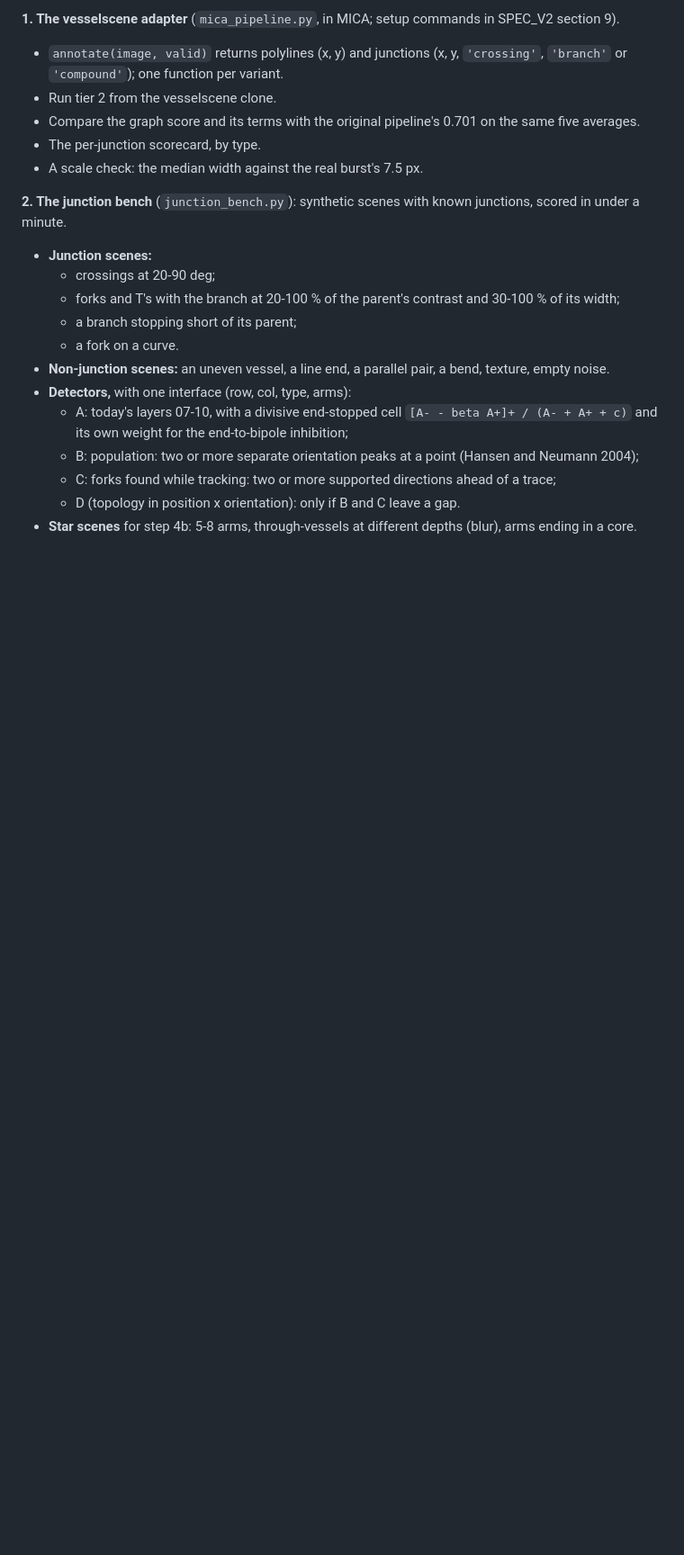
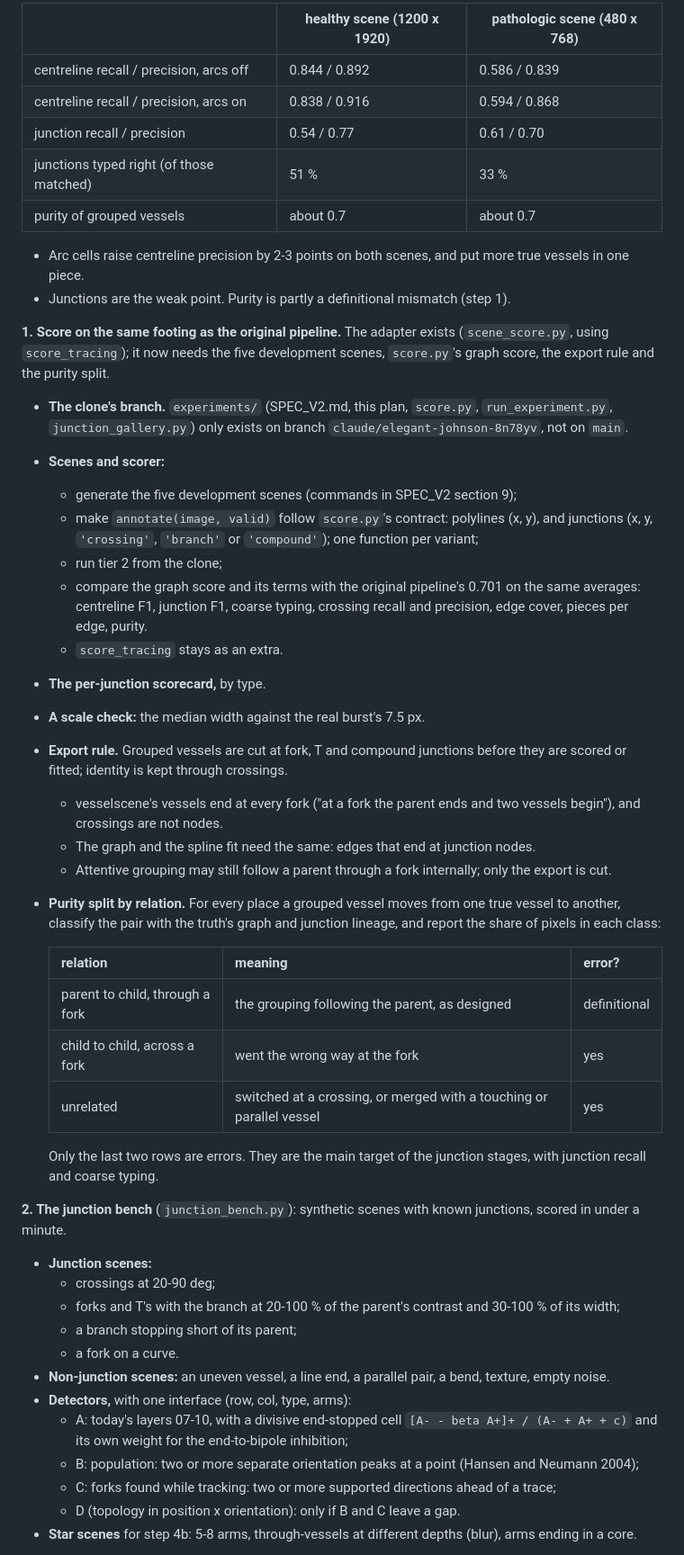
Before and after one commit to karimghabra/vesselscene, a Markdown page: experiments/MICA_PLAN.md, the part around one of its changes. Shown at 90% size. GitHub-like rendering; blank space fills up the shorter version.

Commit message:
MICA_PLAN: the arc fix and first truth scores; step 1 gains the export rule (cut at forks, keep identity through crossings) and the purity split by relation
Co-Authored-By: Claude Opus 5.5 <noreply@anthropic.com>
Claude-Session: https://claude.ai/code/session_01DnaMURn5N9rDEX8QMHzgwK

```diff
--- a/experiments/MICA_PLAN.md
+++ b/experiments/MICA_PLAN.md
@@ -40,11 +43,47 @@ what each layer is, and SPEC_V2.md (revision 2) records the design changes and t
 
-**1. The vesselscene adapter** (`mica_pipeline.py`, in MICA; setup commands in SPEC_V2 section 9).
-- `annotate(image, valid)` returns polylines (x, y) and junctions (x, y, `'crossing'`, `'branch'` or
-  `'compound'`); one function per variant.
-- Run tier 2 from the vesselscene clone.
-- Compare the graph score and its terms with the original pipeline's 0.701 on the same five averages.
-- The per-junction scorecard, by type.
-- A scale check: the median width against the real burst's 7.5 px.
+| | healthy scene (1200 x 1920) | pathologic scene (480 x 768) |
+|---|---|---|
+| centreline recall / precision, arcs off | 0.844 / 0.892 | 0.586 / 0.839 |
+| centreline recall / precision, arcs on | 0.838 / 0.916 | 0.594 / 0.868 |
+| junction recall / precision | 0.54 / 0.77 | 0.61 / 0.70 |
+| junctions typed right (of those matched) | 51 % | 33 % |
+| purity of grouped vessels | about 0.7 | about 0.7 |
+
+- Arc cells raise centreline precision by 2-3 points on both scenes, and put more true vessels in one piece.
+- Junctions are the weak point. Purity is partly a definitional mismatch (step 1).
+
+**1. Score on the same footing as the original pipeline.** The adapter exists (`scene_score.py`, using
+`score_tracing`); it now needs the five development scenes, `score.py`'s graph score, the export rule and the
+purity split.
+- **The clone's branch.** `experiments/` (SPEC_V2.md, this plan, `score.py`, `run_experiment.py`,
+  `junction_gallery.py`) only exists on branch `claude/elegant-johnson-8n78yv`, not on `main`.
+- **Scenes and scorer:**
+  - generate the five development scenes (commands in SPEC_V2 section 9);
+  - make `annotate(image, valid)` follow `score.py`'s contract: polylines (x, y), and junctions (x, y,
+    `'crossing'`, `'branch'` or `'compound'`); one function per variant;
+  - run tier 2 from the clone;
+  - compare the graph score and its terms with the original pipeline's 0.701 on the same averages: centreline F1,
+    junction F1, coarse typing, crossing recall and precision, edge cover, pieces per edge, purity.
+  - `score_tracing` stays as an extra.
+- **The per-junction scorecard,** by type.
+- **A scale check:** the median width against the real burst's 7.5 px.
+- **Export rule.** Grouped vessels are cut at fork, T and compound junctions before they are scored or fitted;
+  identity is kept through crossings.
+  - vesselscene's vessels end at every fork ("at a fork the parent ends and two vessels begin"), and crossings are
+    not nodes.
+  - The graph and the spline fit need the same: edges that end at junction nodes.
+  - Attentive grouping may still follow a parent through a fork internally; only the export is cut.
+- **Purity split by relation.** For every place a grouped vessel moves from one true vessel to another, classify
+  the pair with the truth's graph and junction lineage, and report the share of pixels in each class:
+
+  | relation | meaning | error? |
+  |---|---|---|
+  | parent to child, through a fork | the grouping following the parent, as designed | definitional |
+  | child to child, across a fork | went the wrong way at the fork | yes |
+  | unrelated | switched at a crossing, or merged with a touching or parallel vessel | yes |
+
+  Only the last two rows are errors. They are the main target of the junction stages, with junction recall and
+  coarse typing.
 
 **2. The junction bench** (`junction_bench.py`): synthetic scenes with known junctions, scored in under a minute.
 - **Junction scenes:**
```
Also changed, not shown: other parts of experiments/MICA_PLAN.md (+15 -12 lines).
